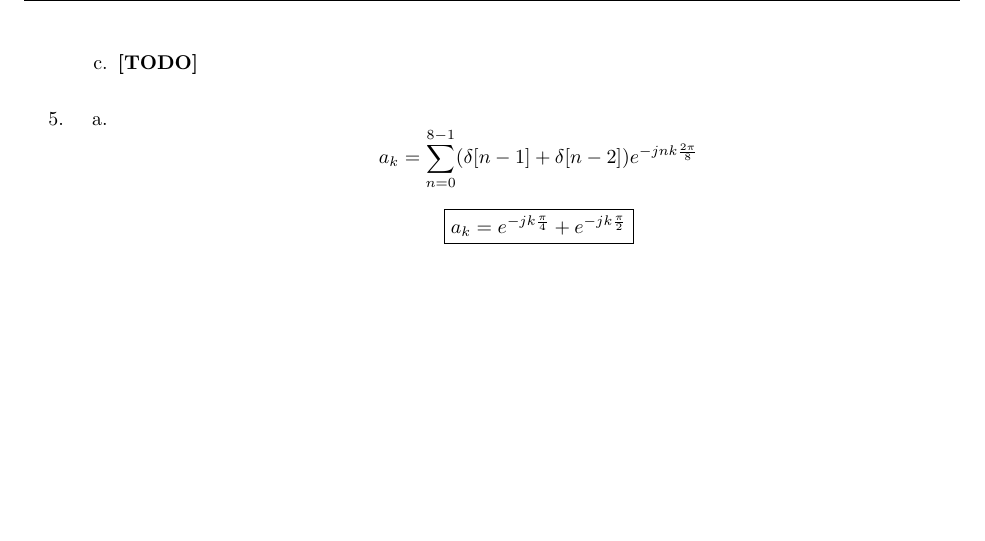
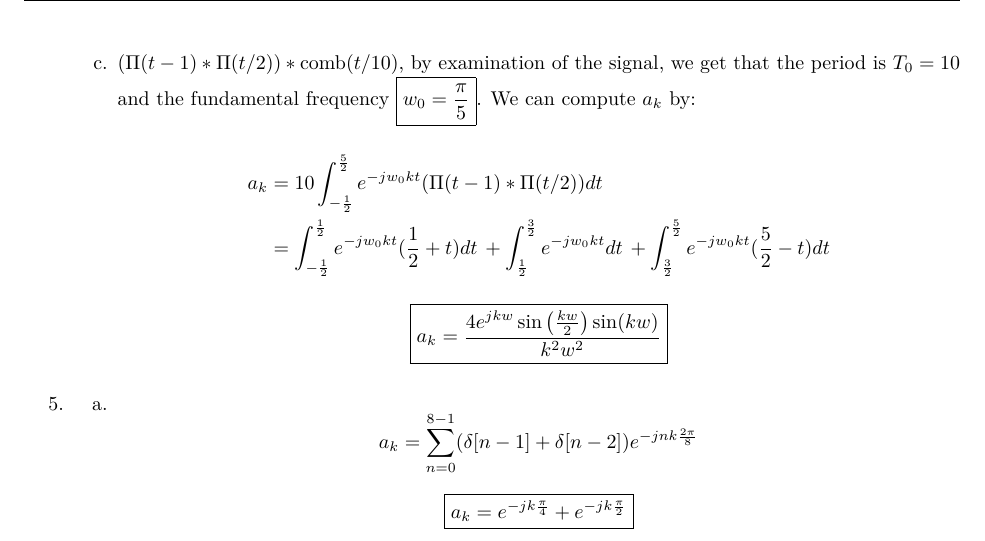
Before and after one commit to chaimleib/EE120, a LaTeX problem sheet (HW2/HW2.tex): part of page 3 of 3, cut at the place of the change, the shorter picture padded with empty space. Compiled offline with XeLaTeX.

Commit message:
added problem 4c

```diff
--- a/HW2/HW2.tex
+++ b/HW2/HW2.tex
@@ -195,7 +195,21 @@
         &= \boxed{ \frac{20\sin(\frac{1}{8}w_0 k)}{w_0 k} }
     \end{align*}
   \item
-    \textbf{{[}TODO{]}}
+    \((\Pi(t - 1) * \Pi(t / 2)) * \text{comb}(t / 10)\), by examination
+    of the signal, we get that the period is \(T_0 = 10\) and the
+    fundamental frequency \(\boxed{w_0 = \frac{\pi}{5}}\). We can
+    compute \(a_k\) by:
+
+    \begin{align*}
+        a_k &= 10 \int_{-\frac{1}{2}}^{\frac{5}{2}} e^{-jw_0 k t} (\Pi(t - 1) * \Pi(t / 2)) dt \\
+            &= \int_{-\frac{1}{2}}^{\frac{1}{2}} e^{-jw_0 k t} (\frac{1}{2} + t)dt \, +
+        \int_{\frac{1}{2}}^{\frac{3}{2}} e^{-jw_0 k t} dt\, +
+        \int_{\frac{3}{2}}^{\frac{5}{2}} e^{-jw_0 k t}(\frac{5}{2} - t) dt
+    \end{align*}
+
+    \[
+        \boxed{a_k = \frac{4 e^{j k w} \sin \left(\frac{k w}{2}\right) \sin (k w)}{k^2 w^2}}
+    \]
   \end{enumerate}
 \end{enumerate}
 
```
Also changed, not shown: HW2/HW2.md (+12 -1 lines).
